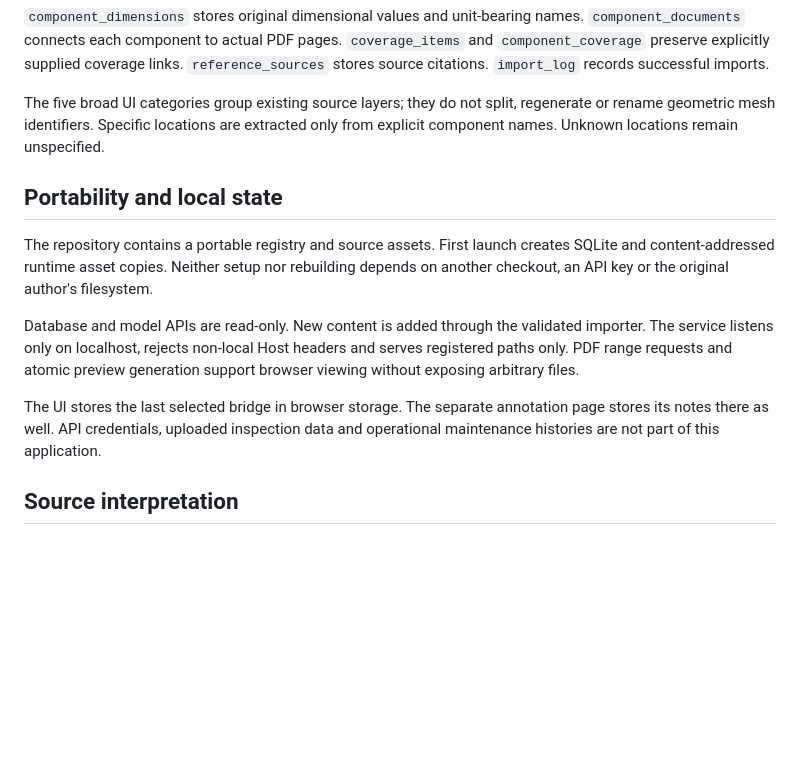
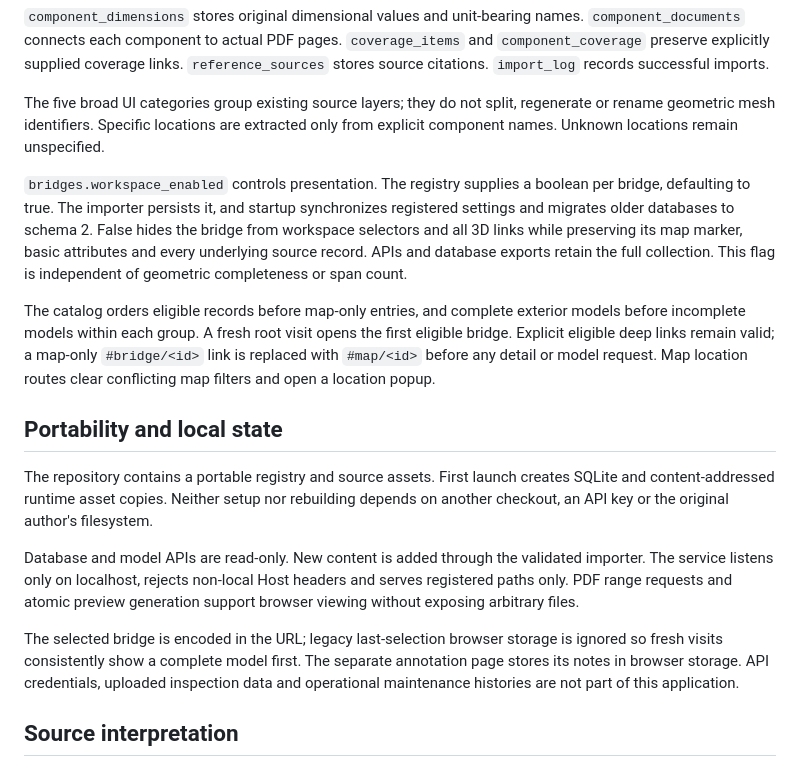
Before and after one commit to youngbrain85/indiana-bridge-3d, a Markdown page: docs/architecture.md, the part around the change. Rendered like a GitHub page; blank space fills up the shorter version.

```diff
--- a/docs/architecture.md
+++ b/docs/architecture.md
@@ -10,13 +10,17 @@ The application is a local, read-only bridge review service. Python's `Threading
 
 The five broad UI categories group existing source layers; they do not split, regenerate or rename geometric mesh identifiers. Specific locations are extracted only from explicit component names. Unknown locations remain unspecified.
 
+`bridges.workspace_enabled` controls presentation. The registry supplies a boolean per bridge, defaulting to true. The importer persists it, and startup synchronizes registered settings and migrates older databases to schema 2. False hides the bridge from workspace selectors and all 3D links while preserving its map marker, basic attributes and every underlying source record. APIs and database exports retain the full collection. This flag is independent of geometric completeness or span count.
+
+The catalog orders eligible records before map-only entries, and complete exterior models before incomplete models within each group. A fresh root visit opens the first eligible bridge. Explicit eligible deep links remain valid; a map-only `#bridge/<id>` link is replaced with `#map/<id>` before any detail or model request. Map location routes clear conflicting map filters and open a location popup.
+
 ## Portability and local state
 
 The repository contains a portable registry and source assets. First launch creates SQLite and content-addressed runtime asset copies. Neither setup nor rebuilding depends on another checkout, an API key or the original author's filesystem.
 
 Database and model APIs are read-only. New content is added through the validated importer. The service listens only on localhost, rejects non-local Host headers and serves registered paths only. PDF range requests and atomic preview generation support browser viewing without exposing arbitrary files.
 
-The UI stores the last selected bridge in browser storage. The separate annotation page stores its notes there as well. API credentials, uploaded inspection data and operational maintenance histories are not part of this application.
+The selected bridge is encoded in the URL; legacy last-selection browser storage is ignored so fresh visits consistently show a complete model first. The separate annotation page stores its notes in browser storage. API credentials, uploaded inspection data and operational maintenance histories are not part of this application.
 
 ## Source interpretation
 
```
Also changed, not shown: README.md (+5 -1 lines), docs/verification.md (+4 -1 lines), docs/images/workspace.png, 9 other files.
